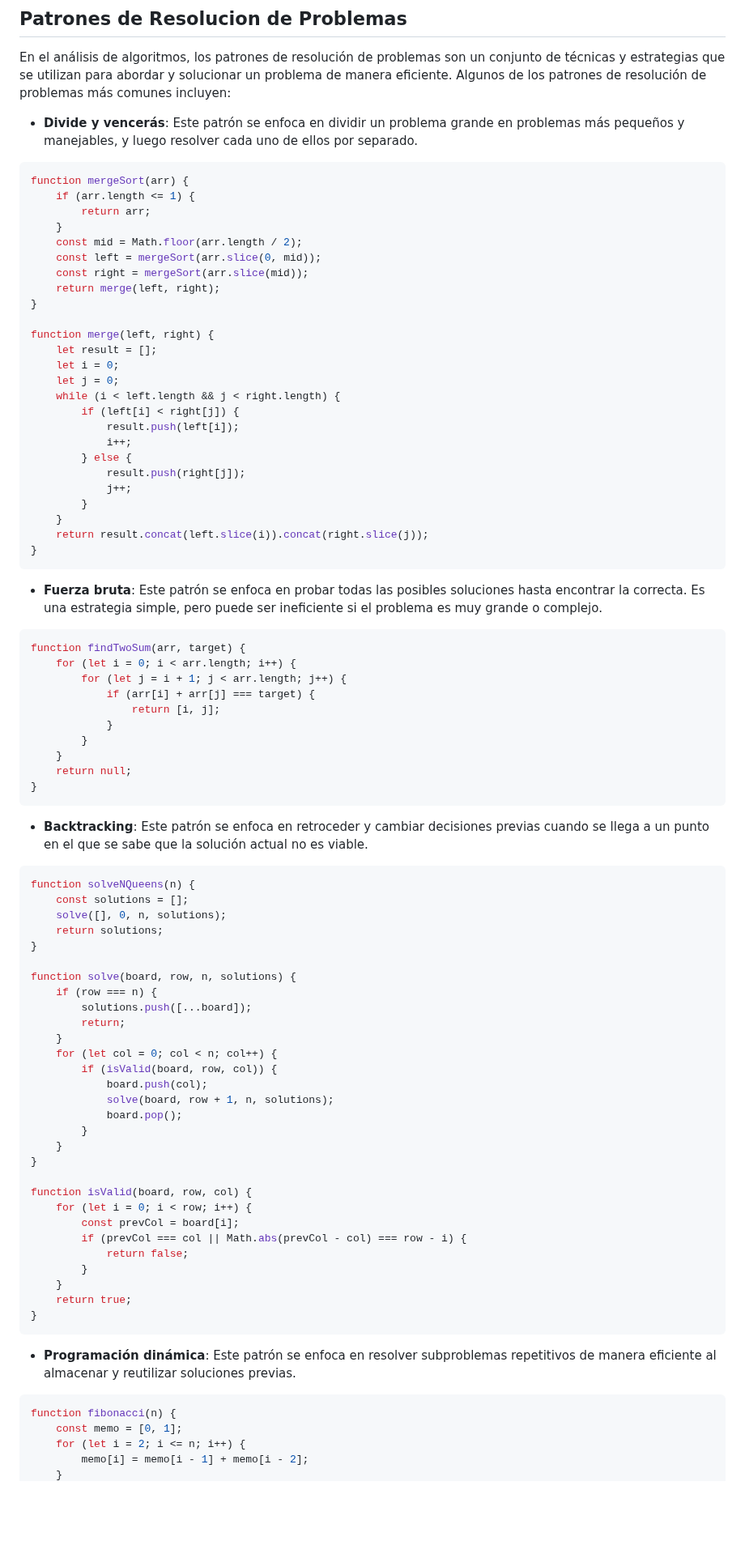
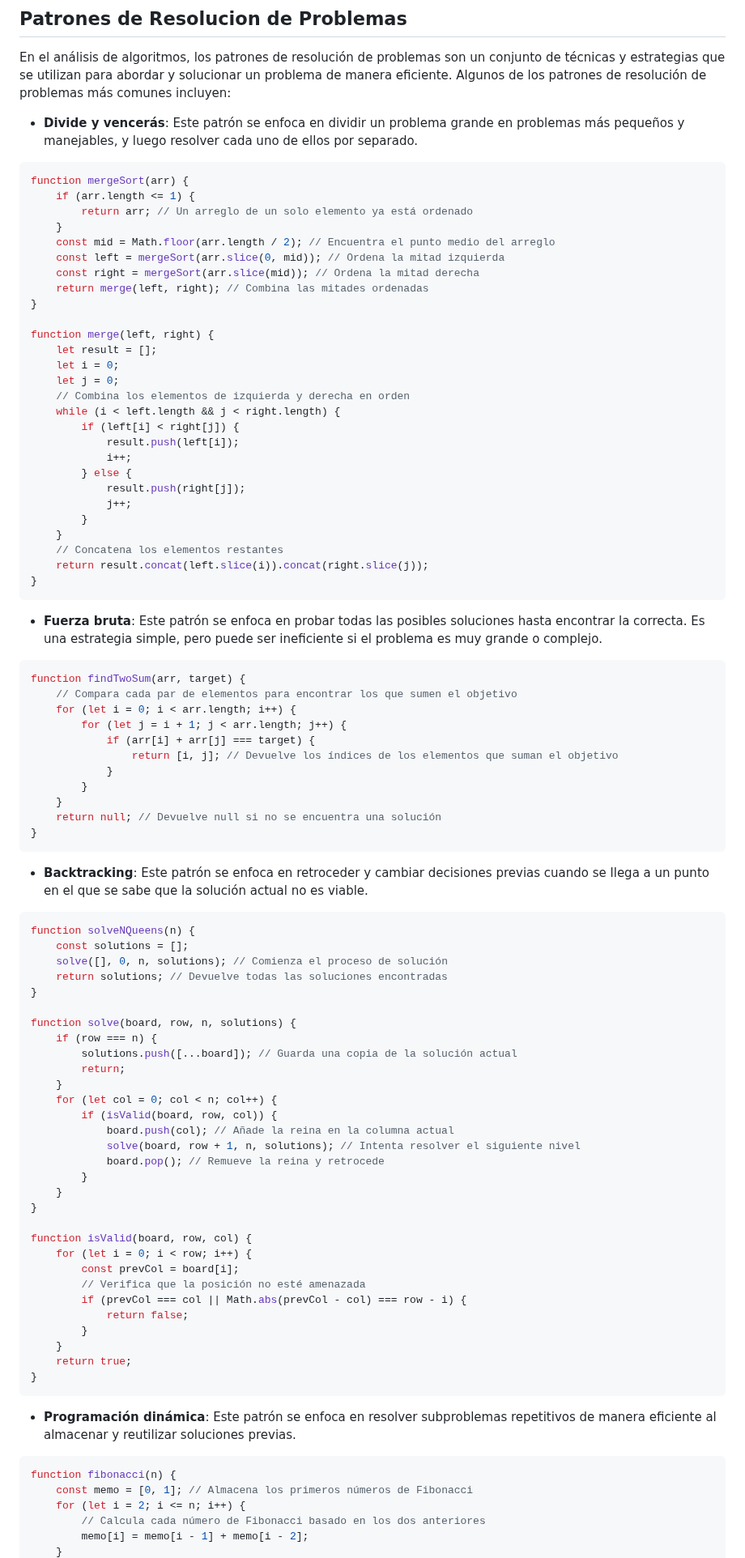
Before and after one commit to holasoymalva/guia-de-algoritmos-y-estructuras-de-datos, a Markdown page: 01-fundamentos/readme.md, the part around one of its changes. Shown at 81% size. GitHub-like rendering; blank space fills up the shorter version.

````diff
--- a/01-fundamentos/readme.md
+++ b/01-fundamentos/readme.md
@@ -182,18 +186,19 @@ En el análisis de algoritmos, los patrones de resolución de problemas son un c
 ```javascript
 function mergeSort(arr) {
     if (arr.length <= 1) {
-        return arr;
+        return arr; // Un arreglo de un solo elemento ya está ordenado
     }
-    const mid = Math.floor(arr.length / 2);
-    const left = mergeSort(arr.slice(0, mid));
-    const right = mergeSort(arr.slice(mid));
-    return merge(left, right);
+    const mid = Math.floor(arr.length / 2); // Encuentra el punto medio del arreglo
+    const left = mergeSort(arr.slice(0, mid)); // Ordena la mitad izquierda
+    const right = mergeSort(arr.slice(mid)); // Ordena la mitad derecha
+    return merge(left, right); // Combina las mitades ordenadas
 }
 
 function merge(left, right) {
     let result = [];
     let i = 0;
     let j = 0;
+    // Combina los elementos de izquierda y derecha en orden
     while (i < left.length && j < right.length) {
         if (left[i] < right[j]) {
             result.push(left[i]);
@@ -203,6 +208,7 @@ function merge(left, right) {
             j++;
         }
     }
+    // Concatena los elementos restantes
     return result.concat(left.slice(i)).concat(right.slice(j));
 }
 ```
@@ -211,14 +217,15 @@ function merge(left, right) {
 
 ```javascript
 function findTwoSum(arr, target) {
+    // Compara cada par de elementos para encontrar los que sumen el objetivo
     for (let i = 0; i < arr.length; i++) {
         for (let j = i + 1; j < arr.length; j++) {
             if (arr[i] + arr[j] === target) {
-                return [i, j];
+                return [i, j]; // Devuelve los índices de los elementos que suman el objetivo
             }
         }
     }
-    return null;
+    return null; // Devuelve null si no se encuentra una solución
 }
 ```
 
@@ -227,20 +234,20 @@ function findTwoSum(arr, target) {
 ```javascript
 function solveNQueens(n) {
     const solutions = [];
-    solve([], 0, n, solutions);
-    return solutions;
+    solve([], 0, n, solutions); // Comienza el proceso de solución
+    return solutions; // Devuelve todas las soluciones encontradas
 }
 
 function solve(board, row, n, solutions) {
     if (row === n) {
-        solutions.push([...board]);
+        solutions.push([...board]); // Guarda una copia de la solución actual
         return;
     }
     for (let col = 0; col < n; col++) {
         if (isValid(board, row, col)) {
-            board.push(col);
-            solve(board, row + 1, n, solutions);
-            board.pop();
+            board.push(col); // Añade la reina en la columna actual
+            solve(board, row + 1, n, solutions); // Intenta resolver el siguiente nivel
+            board.pop(); // Remueve la reina y retrocede
         }
     }
 }
@@ -248,6 +255,7 @@ function solve(board, row, n, solutions) {
 function isValid(board, row, col) {
     for (let i = 0; i < row; i++) {
         const prevCol = board[i];
+        // Verifica que la posición no esté amenazada
         if (prevCol === col || Math.abs(prevCol - col) === row - i) {
             return false;
         }
@@ -260,7 +268,8 @@ function isValid(board, row, col) {
 
 ```javascript
 function fibonacci(n) {
-    const memo = [0, 1];
+    const memo = [0, 1]; // Almacena los primeros números de Fibonacci
     for (let i = 2; i <= n; i++) {
+        // Calcula cada número de Fibonacci basado en los dos anteriores
         memo[i] = memo[i - 1] + memo[i - 2];
     }
````
Also changed, not shown: other parts of 01-fundamentos/readme.md (+54 -48 lines).
